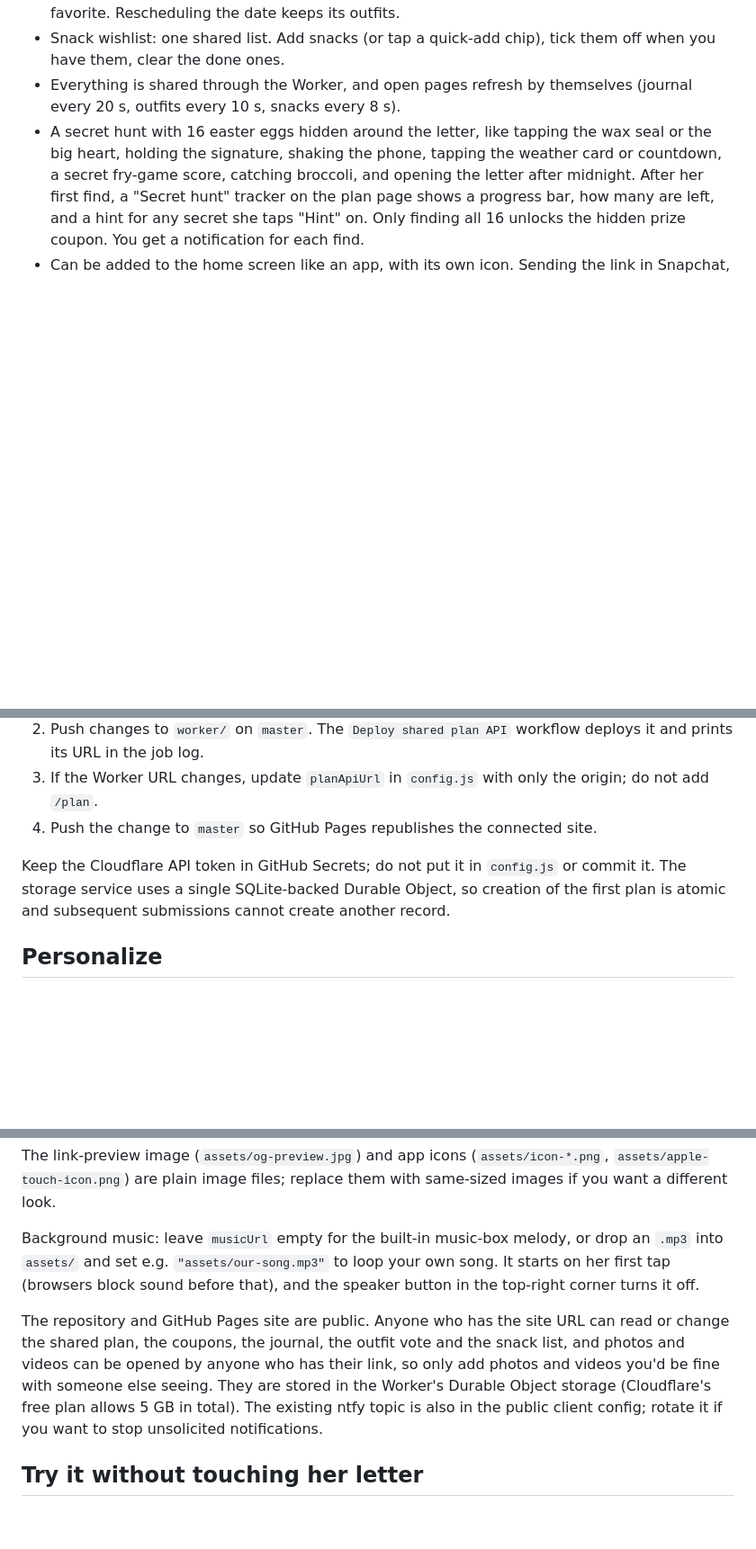
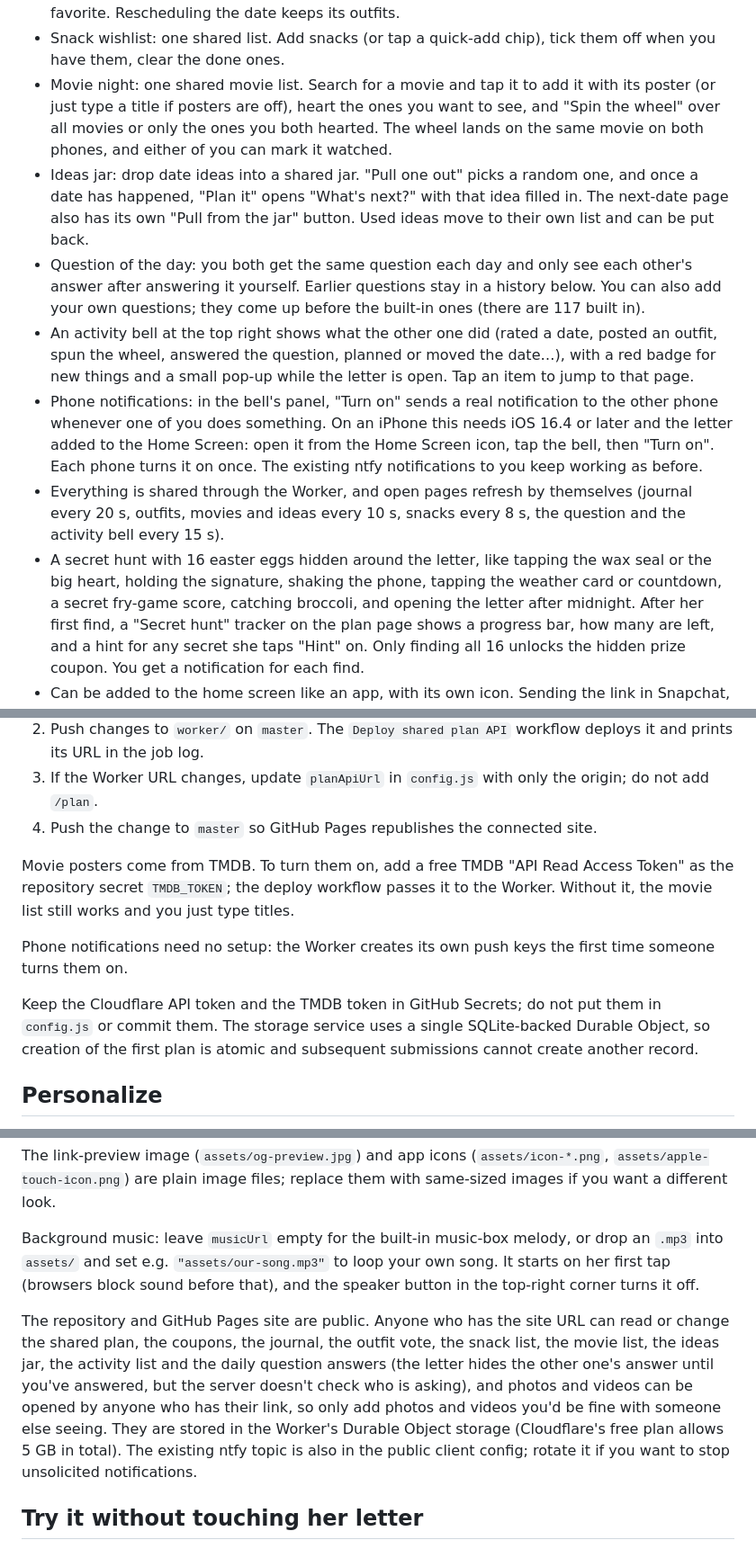
Before and after one commit to dee0-0/saturday-plans, a Markdown page: README.md, 3 parts joined by grey strips. Shown at 90% size. Rendered like a GitHub page; blank space fills up the shorter version.

Commit message:
README: movie night, ideas jar, question of the day, activity bell and phone notifications
Co-Authored-By: Claude Opus 5.5 <noreply@anthropic.com>
Claude-Session: https://claude.ai/code/session_01S33bsngf2KbwcLTfFiJCjc

```diff
--- a/README.md
+++ b/README.md
@@ -20,7 +20,12 @@ A mobile-friendly, one-question-at-a-time date invitation in a soft rose envelop
 - "What's next?": after a date, either of you can pick the next activity and plan the next date. The date that just happened moves into the journal with everything on it, and the new plan starts. Rescheduling or cancelling a date that already happened keeps it in the journal too.
 - Outfit vote: either of you posts outfit photos for the upcoming date, you both rate them with hearts, comment, and tap "My pick". You get a notification when she posts one or picks her favorite. Rescheduling the date keeps its outfits.
 - Snack wishlist: one shared list. Add snacks (or tap a quick-add chip), tick them off when you have them, clear the done ones.
-- Everything is shared through the Worker, and open pages refresh by themselves (journal every 20 s, outfits every 10 s, snacks every 8 s).
+- Movie night: one shared movie list. Search for a movie and tap it to add it with its poster (or just type a title if posters are off), heart the ones you want to see, and "Spin the wheel" over all movies or only the ones you both hearted. The wheel lands on the same movie on both phones, and either of you can mark it watched.
+- Ideas jar: drop date ideas into a shared jar. "Pull one out" picks a random one, and once a date has happened, "Plan it" opens "What's next?" with that idea filled in. The next-date page also has its own "Pull from the jar" button. Used ideas move to their own list and can be put back.
+- Question of the day: you both get the same question each day and only see each other's answer after answering it yourself. Earlier questions stay in a history below. You can also add your own questions; they come up before the built-in ones (there are 117 built in).
+- An activity bell at the top right shows what the other one did (rated a date, posted an outfit, spun the wheel, answered the question, planned or moved the date…), with a red badge for new things and a small pop-up while the letter is open. Tap an item to jump to that page.
+- Phone notifications: in the bell's panel, "Turn on" sends a real notification to the other phone whenever one of you does something. On an iPhone this needs iOS 16.4 or later and the letter added to the Home Screen: open it from the Home Screen icon, tap the bell, then "Turn on". Each phone turns it on once. The existing ntfy notifications to you keep working as before.
+- Everything is shared through the Worker, and open pages refresh by themselves (journal every 20 s, outfits, movies and ideas every 10 s, snacks every 8 s, the question and the activity bell every 15 s).
 - A secret hunt with 16 easter eggs hidden around the letter, like tapping the wax seal or the big heart, holding the signature, shaking the phone, tapping the weather card or countdown, a secret fry-game score, catching broccoli, and opening the letter after midnight. After her first find, a "Secret hunt" tracker on the plan page shows a progress bar, how many are left, and a hint for any secret she taps "Hint" on. Only finding all 16 unlocks the hidden prize coupon. You get a notification for each find.
 - Can be added to the home screen like an app, with its own icon. Sending the link in Snapchat, WhatsApp or iMessage shows a pink envelope preview card.
 
@@ -35,7 +40,11 @@ The static GitHub Pages site stores the shared plan and late updates in a Cloudf
 3. If the Worker URL changes, update `planApiUrl` in `config.js` with only the origin; do not add `/plan`.
 4. Push the change to `master` so GitHub Pages republishes the connected site.
 
-Keep the Cloudflare API token in GitHub Secrets; do not put it in `config.js` or commit it. The storage service uses a single SQLite-backed Durable Object, so creation of the first plan is atomic and subsequent submissions cannot create another record.
+Movie posters come from TMDB. To turn them on, add a free TMDB "API Read Access Token" as the repository secret `TMDB_TOKEN`; the deploy workflow passes it to the Worker. Without it, the movie list still works and you just type titles.
+
+Phone notifications need no setup: the Worker creates its own push keys the first time someone turns them on.
+
+Keep the Cloudflare API token and the TMDB token in GitHub Secrets; do not put them in `config.js` or commit them. The storage service uses a single SQLite-backed Durable Object, so creation of the first plan is atomic and subsequent submissions cannot create another record.
 
 ## Personalize
 
@@ -49,7 +58,7 @@ The link-preview image (`assets/og-preview.jpg`) and app icons (`assets/icon-*.p
 
 Background music: leave `musicUrl` empty for the built-in music-box melody, or drop an `.mp3` into `assets/` and set e.g. `"assets/our-song.mp3"` to loop your own song. It starts on her first tap (browsers block sound before that), and the speaker button in the top-right corner turns it off.
 
-The repository and GitHub Pages site are public. Anyone who has the site URL can read or change the shared plan, the coupons, the journal, the outfit vote and the snack list, and photos and videos can be opened by anyone who has their link, so only add photos and videos you'd be fine with someone else seeing. They are stored in the Worker's Durable Object storage (Cloudflare's free plan allows 5 GB in total). The existing ntfy topic is also in the public client config; rotate it if you want to stop unsolicited notifications.
+The repository and GitHub Pages site are public. Anyone who has the site URL can read or change the shared plan, the coupons, the journal, the outfit vote, the snack list, the movie list, the ideas jar, the activity list and the daily question answers (the letter hides the other one's answer until you've answered, but the server doesn't check who is asking), and photos and videos can be opened by anyone who has their link, so only add photos and videos you'd be fine with someone else seeing. They are stored in the Worker's Durable Object storage (Cloudflare's free plan allows 5 GB in total). The existing ntfy topic is also in the public client config; rotate it if you want to stop unsolicited notifications.
 
 ## Try it without touching her letter
 
```
